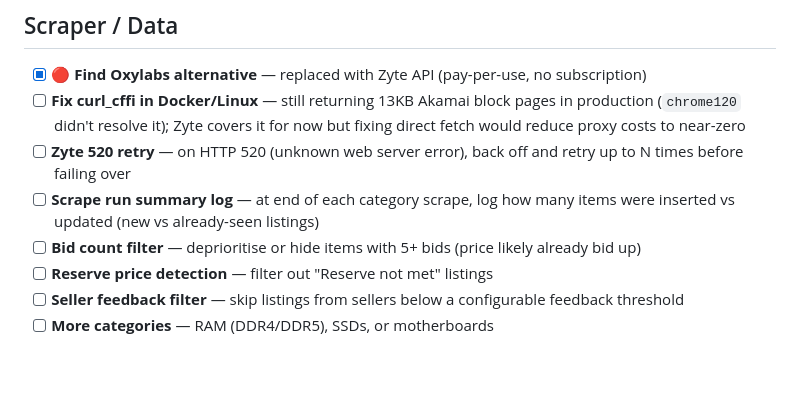
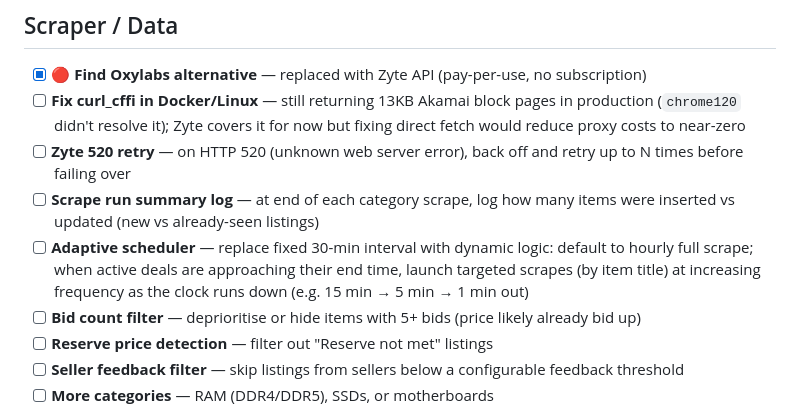
Before and after one commit to camh000/dealfinder, a Markdown page: TODO.md, the part around the change. Drawn GitHub-style; blank space fills up the shorter version.

Commit message:
Add adaptive scheduler to TODO
Co-Authored-By: Claude Sonnet 4.6 <noreply@anthropic.com>

```diff
--- a/TODO.md
+++ b/TODO.md
@@ -17,6 +17,7 @@
 - [ ] **Fix curl_cffi in Docker/Linux** — still returning 13KB Akamai block pages in production (`chrome120` didn't resolve it); Zyte covers it for now but fixing direct fetch would reduce proxy costs to near-zero
 - [ ] **Zyte 520 retry** — on HTTP 520 (unknown web server error), back off and retry up to N times before failing over
 - [ ] **Scrape run summary log** — at end of each category scrape, log how many items were inserted vs updated (new vs already-seen listings)
+- [ ] **Adaptive scheduler** — replace fixed 30-min interval with dynamic logic: default to hourly full scrape; when active deals are approaching their end time, launch targeted scrapes (by item title) at increasing frequency as the clock runs down (e.g. 15 min → 5 min → 1 min out)
 - [ ] **Bid count filter** — deprioritise or hide items with 5+ bids (price likely already bid up)
 - [ ] **Reserve price detection** — filter out "Reserve not met" listings
 - [ ] **Seller feedback filter** — skip listings from sellers below a configurable feedback threshold
```
